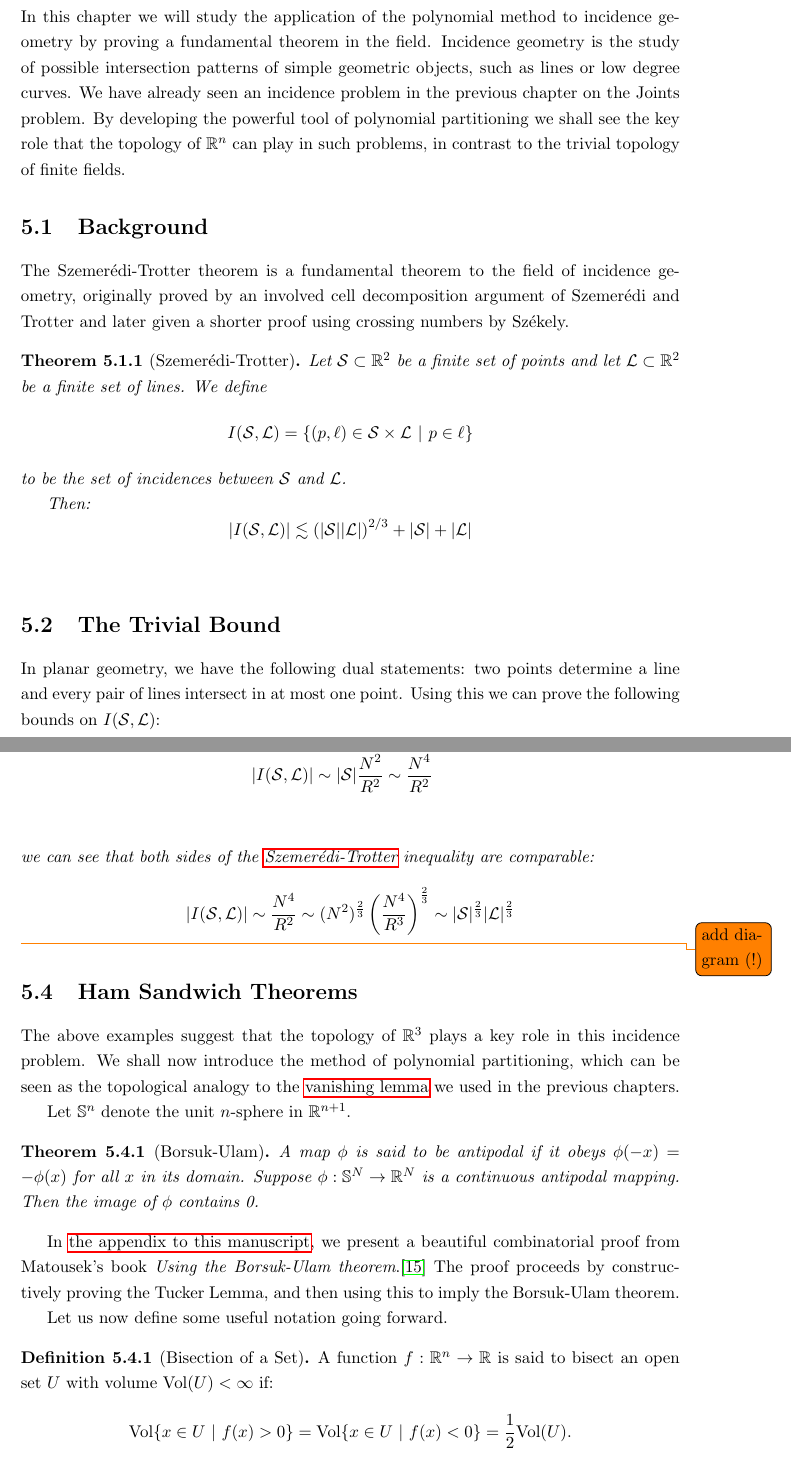
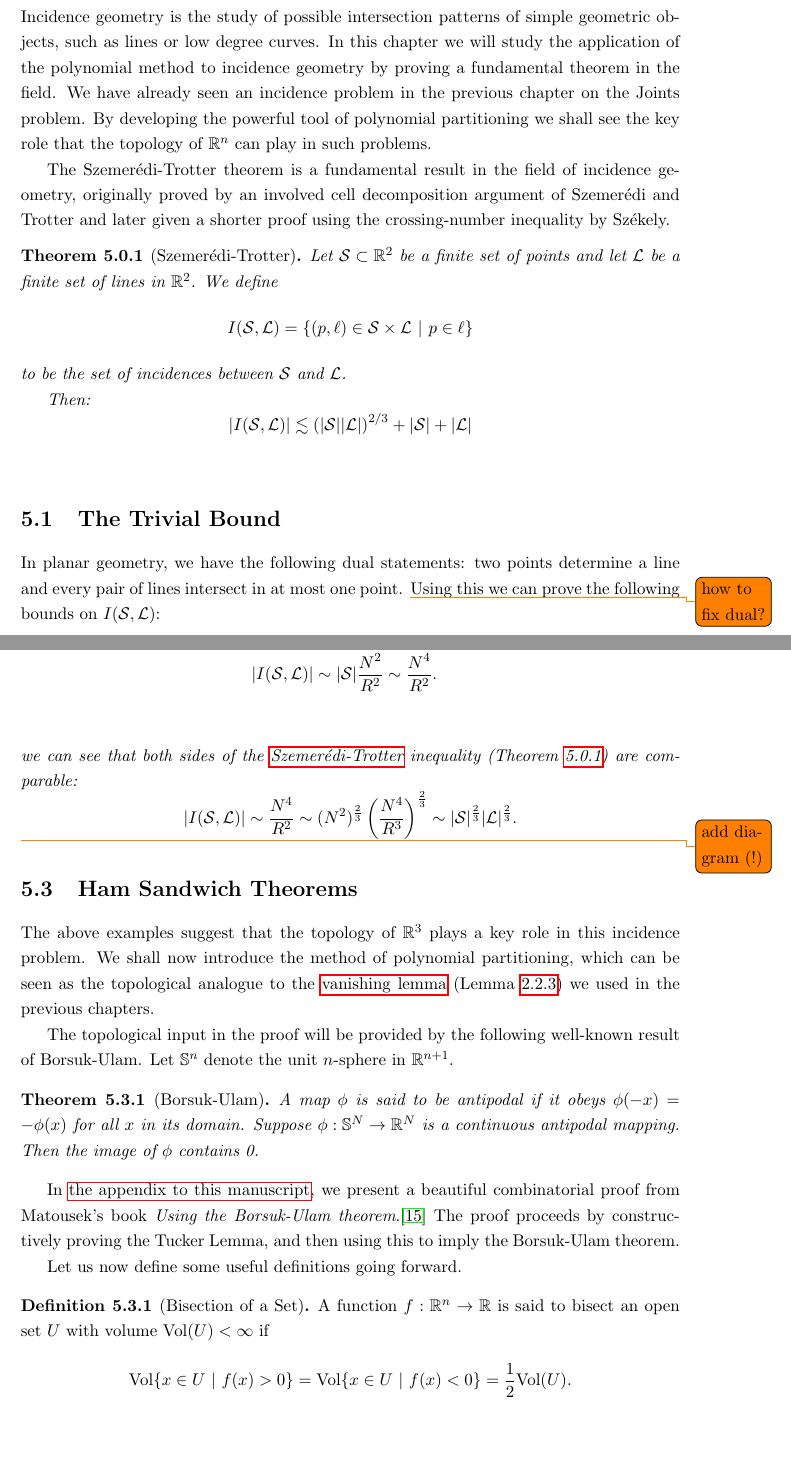
Before and after one commit to Conrad-Crowley/Polynomial-Method-in-Combinatorics, a LaTeX thesis (fyp.tex, which reads chap/trotter.tex): two parts of pages 21 and 24 of 44, joined at a grey line, cut so that both start at the same text, the shorter picture padded with empty space. Compiled offline with pdfLaTeX.

Commit message:
trotter - partial changes

```diff
--- a/chap/trotter.tex
+++ b/chap/trotter.tex
@@ -1,18 +1,16 @@
 \chapter{Szemerédi-Trotter Theorem \label{chap:trotter}}
 
-In this chapter we will study the application of the polynomial method to incidence geometry by proving a fundamental theorem in the field.
-Incidence geometry is the study of possible intersection patterns of simple geometric objects, such as lines or low degree curves.
+
+Incidence geometry is the study of possible intersection patterns of simple geometric objects, such as lines or low degree curves. In this chapter we will study the application of the polynomial method to incidence geometry by proving a fundamental theorem in the field.
 We have already seen an incidence problem in the previous chapter on the Joints problem.
-By developing the powerful tool of polynomial partitioning we shall see the key role that the topology of $\RR^n$ can play in such problems,
-in contrast to the trivial topology of finite fields.
+By developing the powerful tool of polynomial partitioning we shall see the key role that the topology of $\RR^n$ can play in such problems.
 
 
-\section{Background}
-The Szemerédi-Trotter theorem is a fundamental theorem to the field of incidence geometry, originally proved by an involved cell decomposition argument
-of Szemerédi and Trotter and later given a shorter proof using crossing numbers by Székely.
+The Szemerédi-Trotter theorem is a fundamental result in the field of incidence geometry, originally proved by an involved cell decomposition argument
+of Szemerédi and Trotter and later given a shorter proof using the crossing-number inequality by Székely.
 \begin{theorem}[Szemerédi-Trotter]
     Let $\ES \subset\RR^2$ be a finite set of points and
-    let $\LL \subset \RR^2$ be a finite set of lines. We define
+    let $\LL$ be a finite set of lines in $\RR^2$. We define
     \[I(\ES,\LL) = \{(p, \ell) \in \ES \times \LL \ | \ p \in \ell\}\]
     to be the set of incidences between $\ES$ and $\LL$.
 
@@ -24,6 +22,7 @@ of Szemerédi and Trotter and later given a shorter proof using crossing numbers
 \end{theorem}
 
 \section{The Trivial Bound}
-In planar geometry, we have the following dual statements: two points determine a line and every pair of lines intersect in at most one point.
+In planar geometry, we have the following dual statements: two points determine a line and every pair of lines intersect in at most one point. \todo{how to fix dual?}
 Using this we can prove the following bounds on $I(\ES,\LL)$:
-\begin{theorem}[Trivial Bounds]
+\begin{lemma}[Trivial Bounds]
+    For a set of points $\ES$ and lines $\LL$ we have \label{thm:trivial-ST-bounds}
@@ -111,11 +105,11 @@ We define a line in $\RR^2$ as follows:
     \begin{align*}
         |\ES| &\sim N^2 \\
         |\LL| &\sim |\ES| \frac{N^2}{R^2} \frac{1}{R} \sim \frac{N^4}{R^3}\\
-        |I(\ES, \LL)| &\sim |\ES| \frac{N^2}{R^2} \sim \frac{N^4}{R^2}\\
+        |I(\ES, \LL)| &\sim |\ES| \frac{N^2}{R^2} \sim \frac{N^4}{R^2}.\\
     \end{align*}
-    we can see that both sides of the \hyperref[thm:S-T]{Szemerédi-Trotter} inequality are comparable:
+    we can see that both sides of the \hyperref[thm:S-T]{Szemerédi-Trotter} inequality (Theorem \ref{thm:S-T}) are comparable:
     \[
-    |I(\ES, \LL)| \sim \frac{N^4}{R^2} \sim (N^2)^{\frac{2}{3}} \left(\frac{N^4}{R^3}\right)^{\frac{2}{3}} \sim |\ES|^{\frac{2}{3}}|\LL|^{\frac{2}{3}}
+    |I(\ES, \LL)| \sim \frac{N^4}{R^2} \sim (N^2)^{\frac{2}{3}} \left(\frac{N^4}{R^3}\right)^{\frac{2}{3}} \sim |\ES|^{\frac{2}{3}}|\LL|^{\frac{2}{3}}.
     \]
 \end{example}
 \todo{add diagram (!)}
@@ -124,8 +118,9 @@ We define a line in $\RR^2$ as follows:
 
 \section{Ham Sandwich Theorems \label{sect:ham-sandwich-thms}}
 The above examples suggest that the topology of $\RR^3$ plays a key role in this incidence problem. We shall now introduce the method of polynomial partitioning,
-which can be seen as the topological analogy to the \hyperref[lem:kaklem2]{vanishing lemma} we used in the previous chapters.
+which can be seen as the topological analogue to the \hyperref[lem:kaklem2]{vanishing lemma} (Lemma \ref{lem:kaklem2}) we used in the previous chapters.
 
+The topological input in the proof will be provided by the following well-known result of Borsuk-Ulam.
 Let $\SP^n$ denote the unit $n$-sphere in $\RR^{n+1}$.
 \begin{theorem}[Borsuk-Ulam]
     A map $\phi$ is said to be antipodal if it obeys $\phi (-x) = -\phi(x)$ for all $x$ in its domain. Suppose $\phi: \SP^N \to \RR^N$ is a continuous antipodal mapping.
@@ -134,9 +129,9 @@ Let $\SP^n$ denote the unit $n$-sphere in $\RR^{n+1}$.
 In \hyperref[appendix:Borsuk-Ulam]{the appendix to this manuscript}, we present a beautiful combinatorial proof from Matousek's book \textit{Using the Borsuk-Ulam theorem}.\cite{matouvsek2003using}
 The proof proceeds by constructively proving the Tucker Lemma, and then using this to imply the Borsuk-Ulam theorem.
 
-Let us now define some useful notation going forward.
+Let us now define some useful definitions going forward.
 \begin{definition}[Bisection of a Set]
-A function $f :\RR^n \to \RR$ is said to bisect an open set $U$ with volume $\text{Vol}(U) < \infty$ if:
+A function $f :\RR^n \to \RR$ is said to bisect an open set $U$ with volume $\text{Vol}(U) < \infty$ if
 \[
     \text{Vol}\{x \in U \ | \ f(x) > 0 \} = \text{Vol}\{x \in U \ | \ f(x) < 0 \} = \frac{1}{2} \text{Vol}(U).
 \]
```
Also changed, not shown: fyp.pdf, chap/trotter.tex (59 more changed lines), 7 other files.
